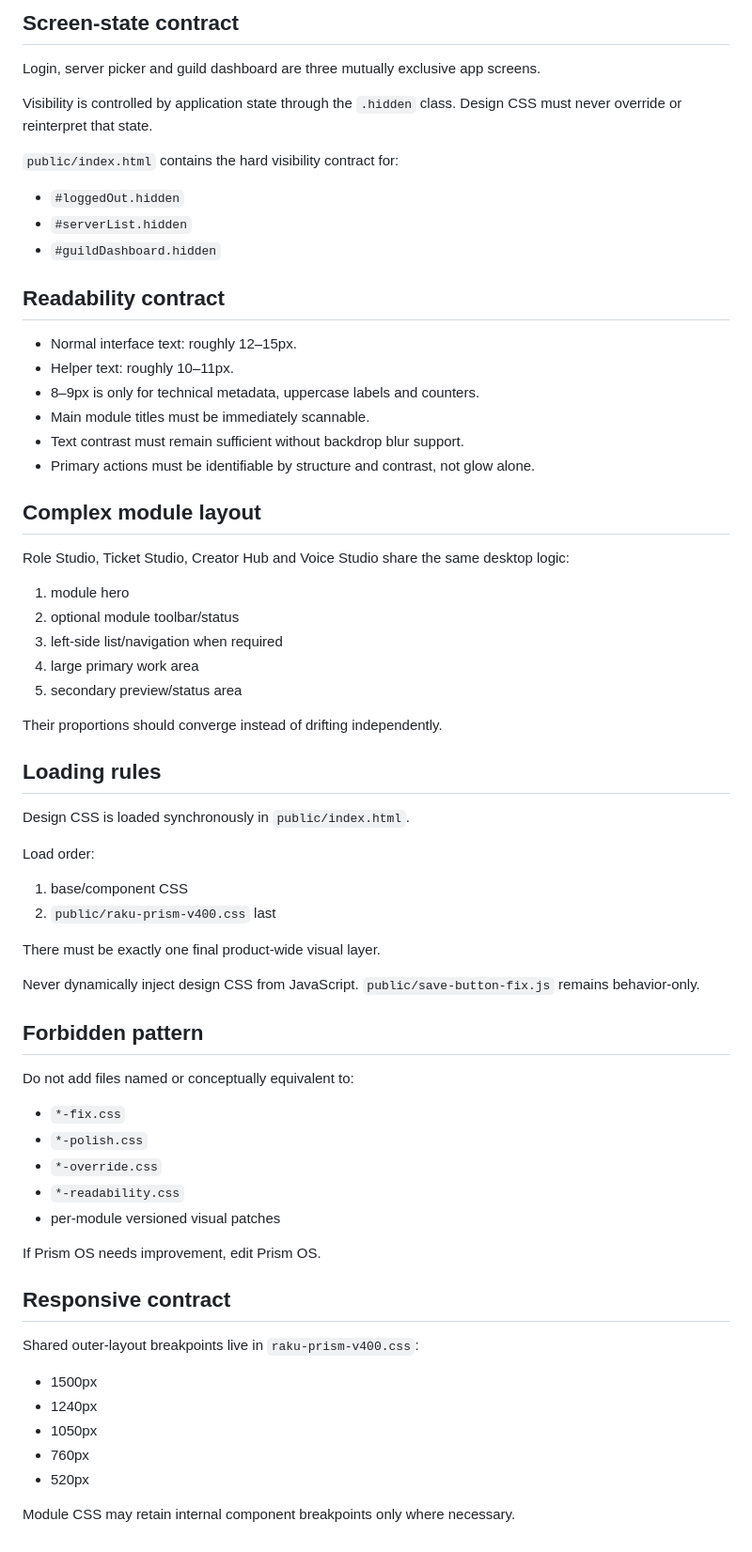
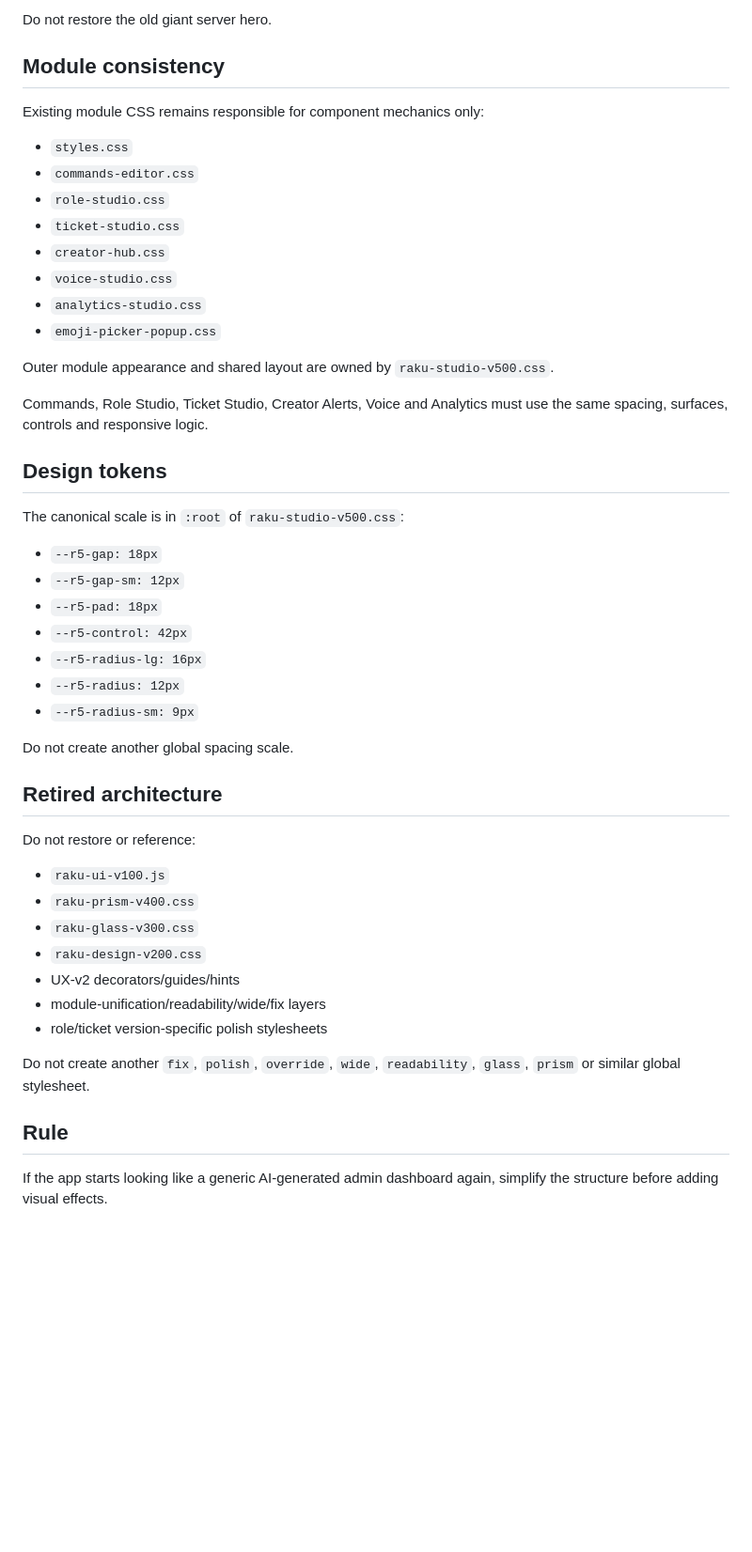
Before and after one commit to christopherstrasser-sudo/discord-bot, a Markdown page: DESIGN.md, the part around one of its changes. Shown at 94% size. GitHub-like rendering; blank space fills up the shorter version.

```diff
--- a/DESIGN.md
+++ b/DESIGN.md
@@ -75,66 +60,51 @@ Do not invent a competing spacing scale in a module for outer layout.
 
-## Screen-state contract
+Do not restore the old giant server hero.
 
-Login, server picker and guild dashboard are three mutually exclusive app screens.
+## Module consistency
 
-Visibility is controlled by application state through the `.hidden` class. Design CSS must never override or reinterpret that state.
+Existing module CSS remains responsible for component mechanics only:
 
-`public/index.html` contains the hard visibility contract for:
-- `#loggedOut.hidden`
-- `#serverList.hidden`
-- `#guildDashboard.hidden`
+- `styles.css`
+- `commands-editor.css`
+- `role-studio.css`
+- `ticket-studio.css`
+- `creator-hub.css`
+- `voice-studio.css`
+- `analytics-studio.css`
+- `emoji-picker-popup.css`
 
-## Readability contract
+Outer module appearance and shared layout are owned by `raku-studio-v500.css`.
 
-- Normal interface text: roughly 12–15px.
-- Helper text: roughly 10–11px.
-- 8–9px is only for technical metadata, uppercase labels and counters.
-- Main module titles must be immediately scannable.
-- Text contrast must remain sufficient without backdrop blur support.
-- Primary actions must be identifiable by structure and contrast, not glow alone.
+Commands, Role Studio, Ticket Studio, Creator Alerts, Voice and Analytics must use the same spacing, surfaces, controls and responsive logic.
 
-## Complex module layout
+## Design tokens
 
-Role Studio, Ticket Studio, Creator Hub and Voice Studio share the same desktop logic:
+The canonical scale is in `:root` of `raku-studio-v500.css`:
 
-1. module hero
-2. optional module toolbar/status
-3. left-side list/navigation when required
-4. large primary work area
-5. secondary preview/status area
+- `--r5-gap: 18px`
+- `--r5-gap-sm: 12px`
+- `--r5-pad: 18px`
+- `--r5-control: 42px`
+- `--r5-radius-lg: 16px`
+- `--r5-radius: 12px`
+- `--r5-radius-sm: 9px`
 
-Their proportions should converge instead of drifting independently.
+Do not create another global spacing scale.
 
-## Loading rules
+## Retired architecture
 
-Design CSS is loaded synchronously in `public/index.html`.
+Do not restore or reference:
 
-Load order:
-1. base/component CSS
-2. `public/raku-prism-v400.css` last
+- `raku-ui-v100.js`
+- `raku-prism-v400.css`
+- `raku-glass-v300.css`
+- `raku-design-v200.css`
+- UX-v2 decorators/guides/hints
+- module-unification/readability/wide/fix layers
+- role/ticket version-specific polish stylesheets
 
-There must be exactly one final product-wide visual layer.
+Do not create another `fix`, `polish`, `override`, `wide`, `readability`, `glass`, `prism` or similar global stylesheet.
 
-Never dynamically inject design CSS from JavaScript. `public/save-button-fix.js` remains behavior-only.
+## Rule
 
-## Forbidden pattern
-
-Do not add files named or conceptually equivalent to:
-- `*-fix.css`
-- `*-polish.css`
-- `*-override.css`
-- `*-readability.css`
-- per-module versioned visual patches
-
-If Prism OS needs improvement, edit Prism OS.
-
-## Responsive contract
-
-Shared outer-layout breakpoints live in `raku-prism-v400.css`:
-- 1500px
-- 1240px
-- 1050px
-- 760px
-- 520px
-
-Module CSS may retain internal component breakpoints only where necessary.
+If the app starts looking like a generic AI-generated admin dashboard again, simplify the structure before adding visual effects.
```
Also changed, not shown: other parts of DESIGN.md (+41 -56 lines).
